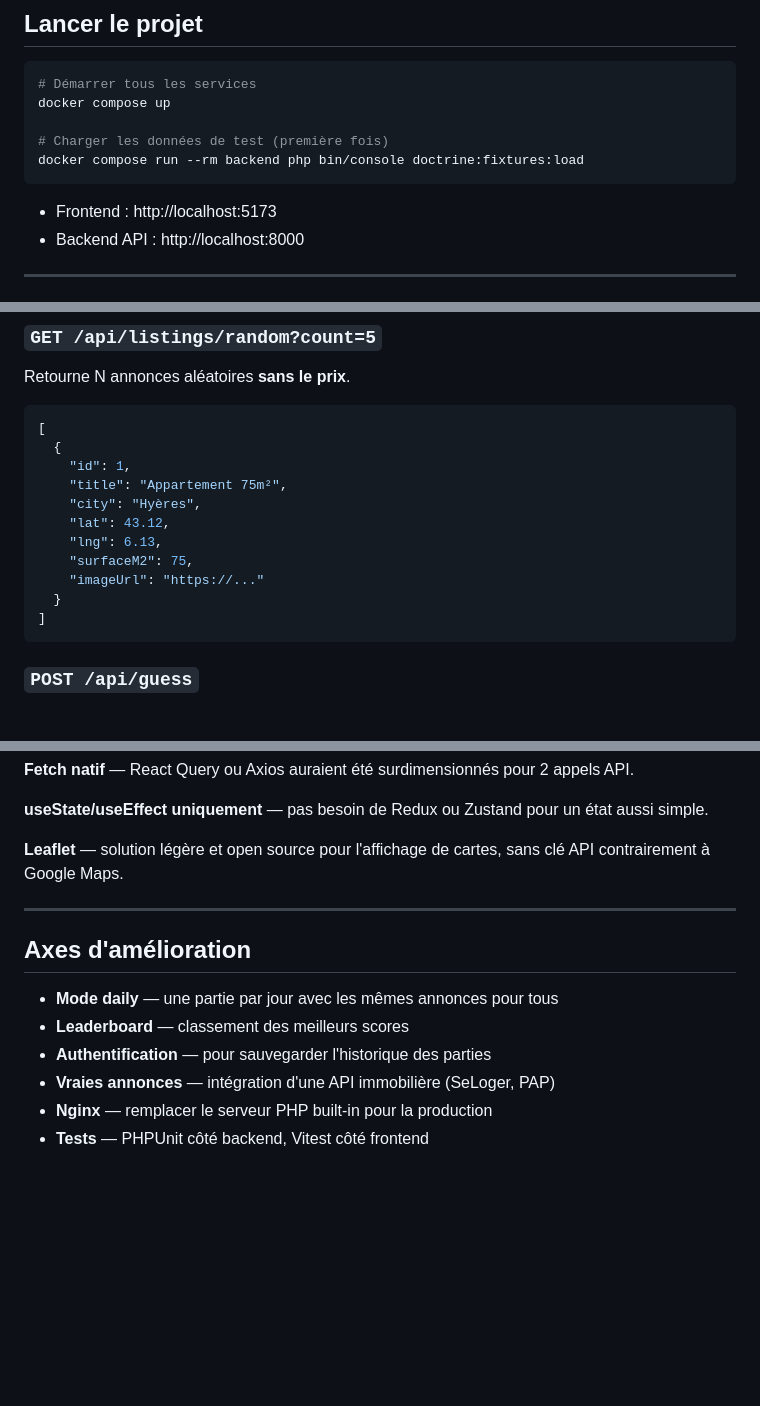
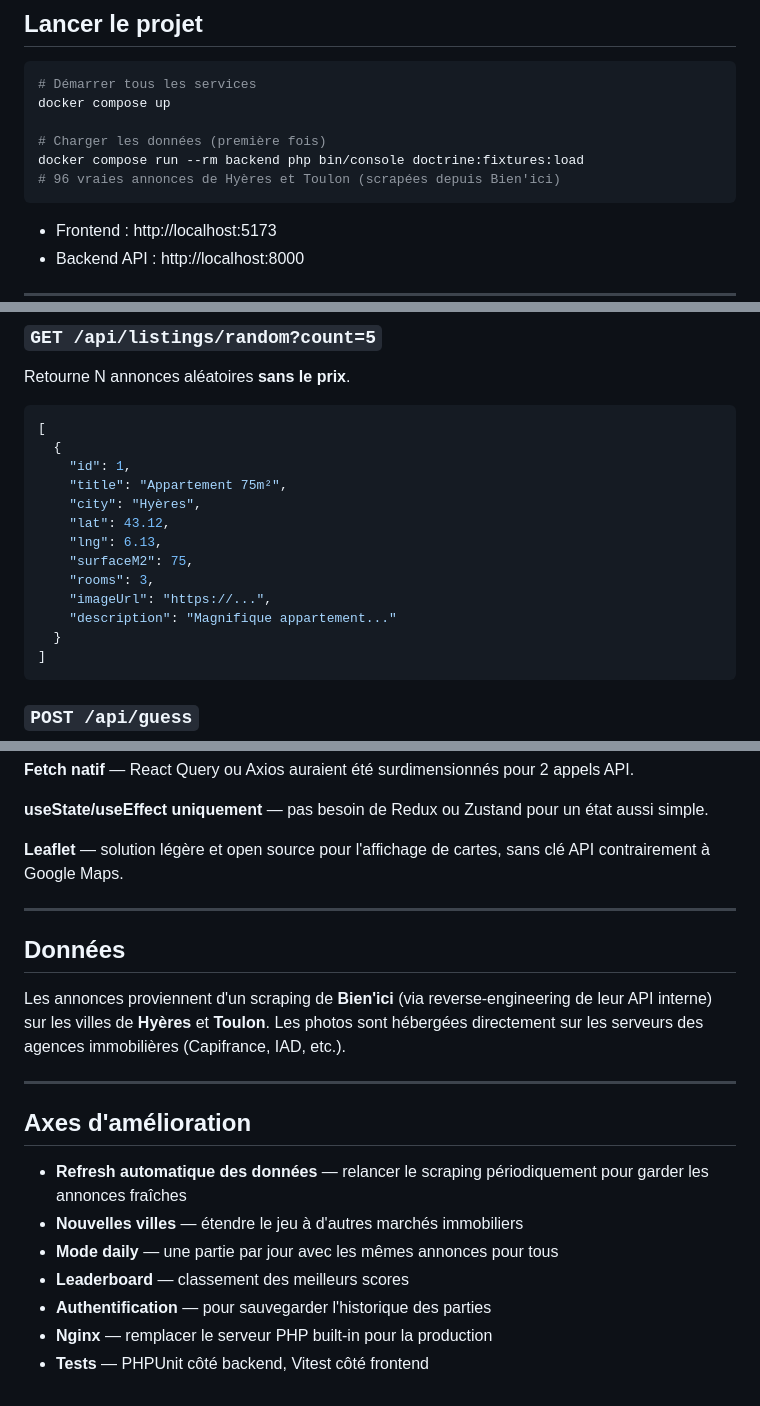
Before and after one commit to LordThi/immotrainer, a Markdown page: README.md, 3 parts joined by grey strips. Drawn GitHub-style; blank space fills up the shorter version.

Commit message:
:memo: docs: update README with real listings data and new fields

````diff
--- a/README.md
+++ b/README.md
@@ -59,8 +59,9 @@ Le frontend ne communique jamais directement avec la base de données. Toute la
 # Démarrer tous les services
 docker compose up
 
-# Charger les données de test (première fois)
+# Charger les données (première fois)
 docker compose run --rm backend php bin/console doctrine:fixtures:load
+# 96 vraies annonces de Hyères et Toulon (scrapées depuis Bien'ici)
 ```
 
 - Frontend : http://localhost:5173
@@ -83,7 +84,9 @@ Retourne N annonces aléatoires **sans le prix**.
     "lat": 43.12,
     "lng": 6.13,
     "surfaceM2": 75,
-    "imageUrl": "https://..."
+    "rooms": 3,
+    "imageUrl": "https://...",
+    "description": "Magnifique appartement..."
   }
 ]
 ```
@@ -121,11 +124,18 @@ score        = max(0, 1000 * (1 - delta))
 
 ---
 
+## Données
+
+Les annonces proviennent d'un scraping de **Bien'ici** (via reverse-engineering de leur API interne) sur les villes de **Hyères** et **Toulon**. Les photos sont hébergées directement sur les serveurs des agences immobilières (Capifrance, IAD, etc.).
+
+---
+
 ## Axes d'amélioration
 
+- **Refresh automatique des données** — relancer le scraping périodiquement pour garder les annonces fraîches
+- **Nouvelles villes** — étendre le jeu à d'autres marchés immobiliers
 - **Mode daily** — une partie par jour avec les mêmes annonces pour tous
 - **Leaderboard** — classement des meilleurs scores
 - **Authentification** — pour sauvegarder l'historique des parties
-- **Vraies annonces** — intégration d'une API immobilière (SeLoger, PAP)
 - **Nginx** — remplacer le serveur PHP built-in pour la production
 - **Tests** — PHPUnit côté backend, Vitest côté frontend
````
